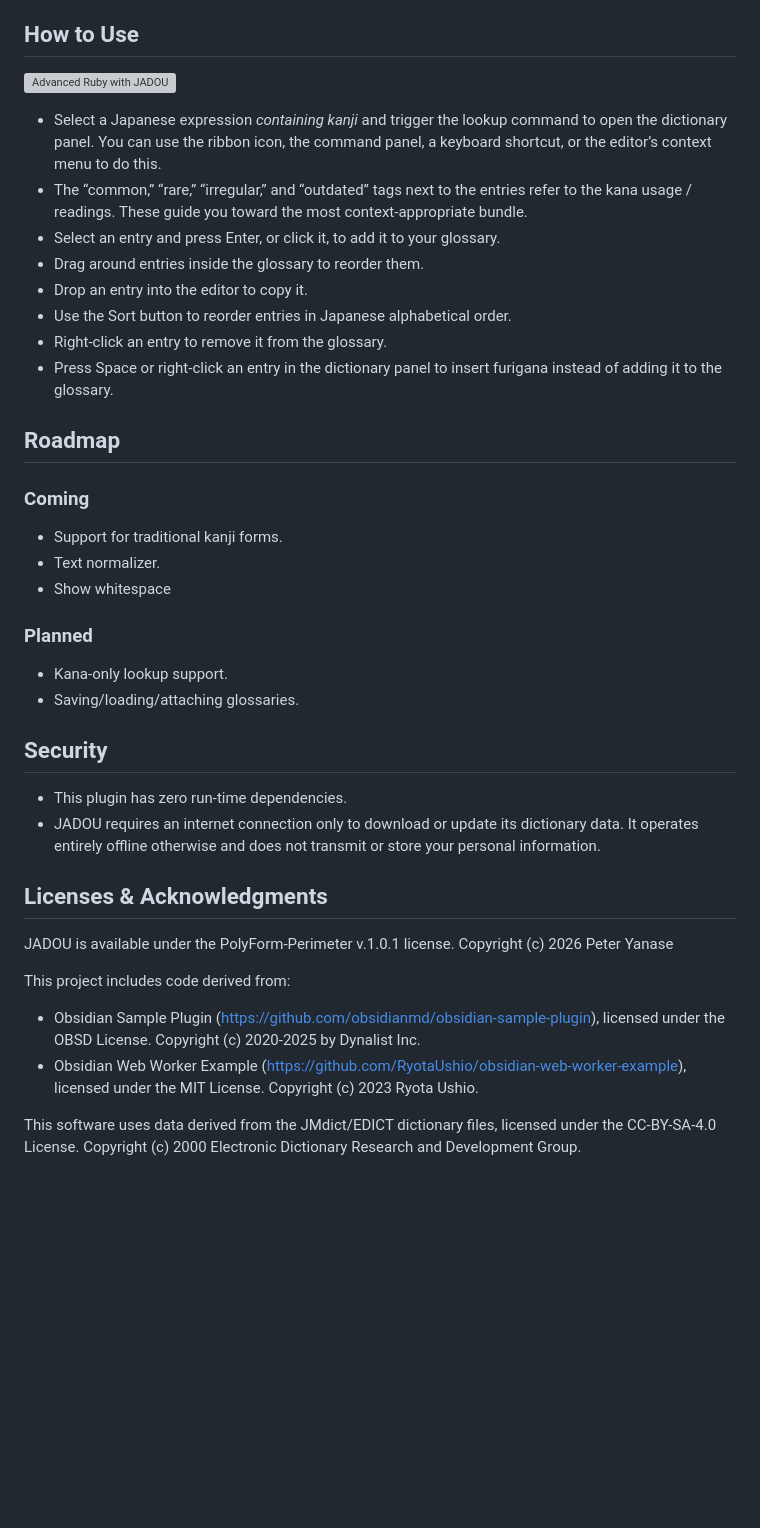
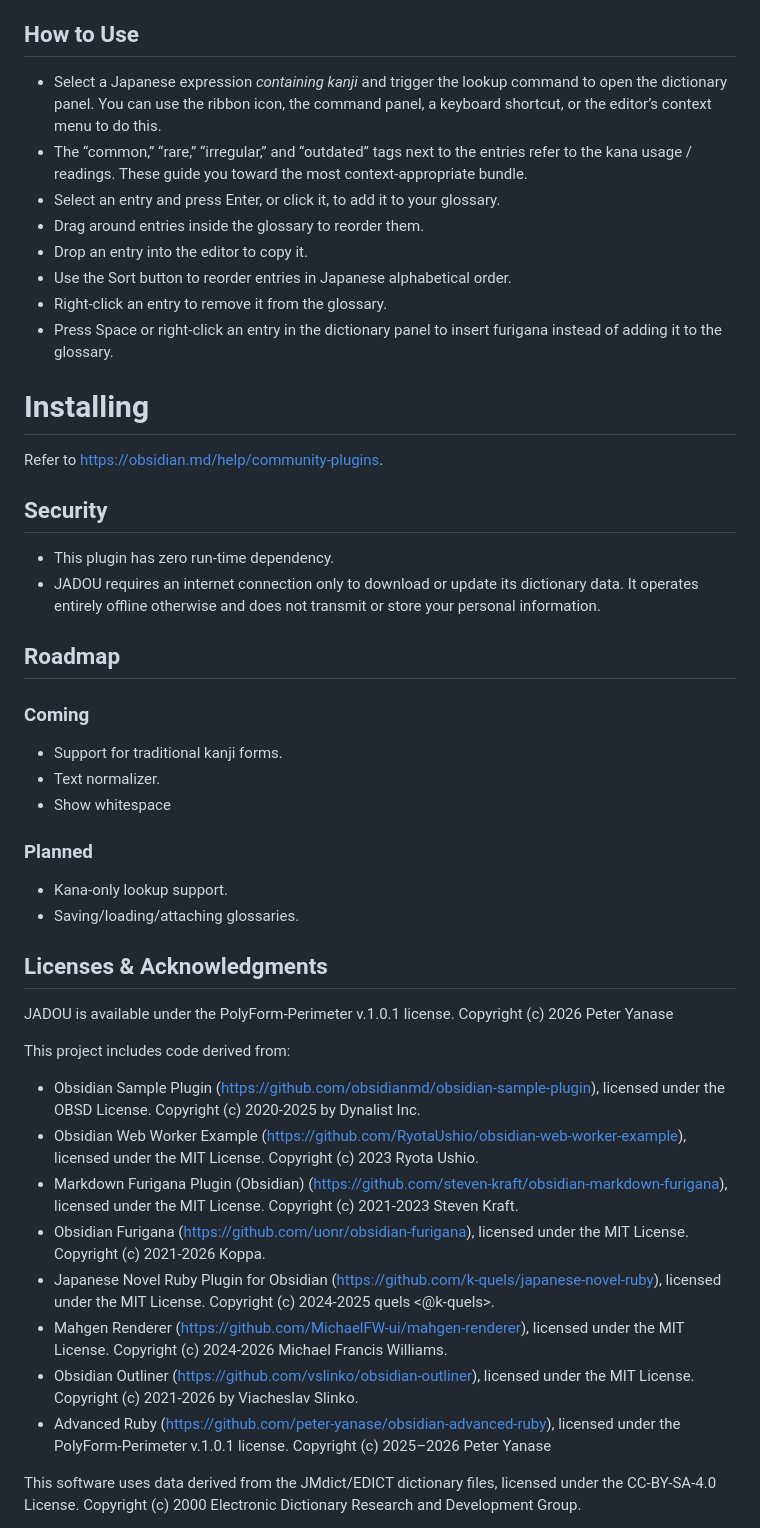
Before and after one commit to peter-yanase/jadou-obsidian, a Markdown page: README.md, the part around one of its changes. Rendered like a GitHub page; blank space fills up the shorter version; grey boxes are pictures that could not be loaded.

```diff
--- a/README.md
+++ b/README.md
@@ -15,8 +42,6 @@ JADOU is an evolving, in‑context Japanese language toolbox created by a specia
 - One-click/hotkey-binded sentence selection
 
 ## How to Use
-
-![Advanced Ruby with JADOU](https://github.com/peter-yanase/obsidian-advanced-ruby/raw/refs/heads/master/assets/advanced_ruby_with_jadou.gif)
 
 - Select a Japanese expression _containing kanji_ and trigger the lookup command to open the dictionary panel. You can use the ribbon icon, the command panel, a keyboard shortcut, or the editor’s context menu to do this.
 - The “common,” “rare,” “irregular,” and “outdated” tags next to the entries refer to the kana usage / readings. These guide you toward the most context-appropriate bundle.
@@ -26,6 +51,15 @@ JADOU is an evolving, in‑context Japanese language toolbox created by a specia
 - Use the Sort button to reorder entries in Japanese alphabetical order.
 - Right‑click an entry to remove it from the glossary.
 - Press <kb>Space</kb> or right‑click an entry in the dictionary panel to insert furigana instead of adding it to the glossary.
+
+# Installing
+
+Refer to [https://obsidian.md/help/community-plugins](https://obsidian.md/help/community-plugins).
+
+## Security
+
+- This plugin has zero run-time dependency.
+- JADOU requires an internet connection only to download or update its dictionary data. It operates entirely offline otherwise and does not transmit or store your personal information.
 
 ## Roadmap
 
@@ -40,11 +74,6 @@ JADOU is an evolving, in‑context Japanese language toolbox created by a specia
 - Kana-only lookup support.
 - Saving/loading/attaching glossaries.
 
-## Security
-
-- This plugin has zero run-time dependencies.
-- JADOU requires an internet connection only to download or update its dictionary data. It operates entirely offline otherwise and does not transmit or store your personal information.
-
 ## Licenses & Acknowledgments
 
 JADOU is available under the PolyForm-Perimeter v.1.0.1 license. Copyright (c) 2026 Peter Yanase
@@ -53,6 +82,12 @@ This project includes code derived from:
 
 - Obsidian Sample Plugin (https://github.com/obsidianmd/obsidian-sample-plugin), licensed under the OBSD License. Copyright (c) 2020-2025 by Dynalist Inc.
 - Obsidian Web Worker Example (https://github.com/RyotaUshio/obsidian-web-worker-example), licensed under the MIT License. Copyright (c) 2023 Ryota Ushio.
+- Markdown Furigana Plugin (Obsidian) (https://github.com/steven-kraft/obsidian-markdown-furigana), licensed under the MIT License. Copyright (c) 2021-2023 Steven Kraft.
+- Obsidian Furigana (https://github.com/uonr/obsidian-furigana), licensed under the MIT License. Copyright (c) 2021-2026 Koppa.
+- Japanese Novel Ruby Plugin for Obsidian (https://github.com/k-quels/japanese-novel-ruby), licensed under the MIT License. Copyright (c) 2024-2025 quels <@k-quels>.
+- Mahgen Renderer (https://github.com/MichaelFW-ui/mahgen-renderer), licensed under the MIT License. Copyright (c) 2024-2026 Michael Francis Williams.
+- Obsidian Outliner (https://github.com/vslinko/obsidian-outliner), licensed under the MIT License. Copyright (c) 2021-2026 by Viacheslav Slinko.
+- Advanced Ruby (https://github.com/peter-yanase/obsidian-advanced-ruby), licensed under the PolyForm-Perimeter v.1.0.1 license. Copyright (c) 2025–2026 Peter Yanase
 
 This software uses data derived from the JMdict/EDICT dictionary files, licensed under the CC-BY-SA-4.0 License. Copyright (c) 2000 Electronic Dictionary Research and Development Group.
 
```
Also changed, not shown: other parts of README.md (+28 -1 lines), assets/convert_syntax.gif (added), assets/smartarrowkeys.gif (added), assets/style_settings.png (added), assets/workflow_example.gif (added), 3 other files.
